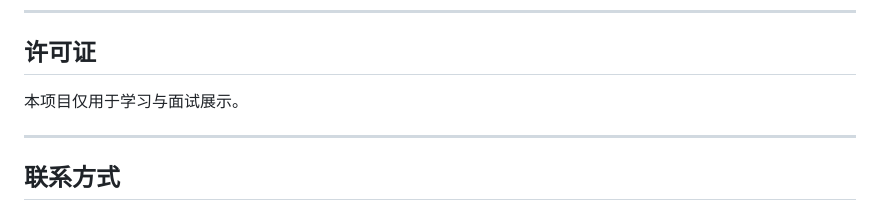
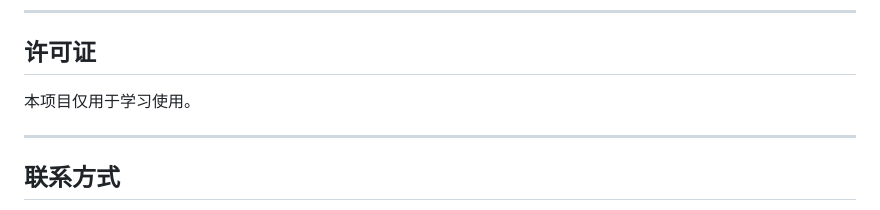
Before and after one commit to Cloud-Forest01/Tourism-Intelligent-Agent, a Markdown page: agent-main/README.md, the part around the change. GitHub-like rendering.

```diff
--- a/agent-main/README.md
+++ b/agent-main/README.md
@@ -371,7 +371,7 @@ JWT_SECRET_KEY=你的JWT密钥
 
 ## 许可证
 
-本项目仅用于学习与面试展示。
+本项目仅用于学习使用。
 
 ---
 
```
